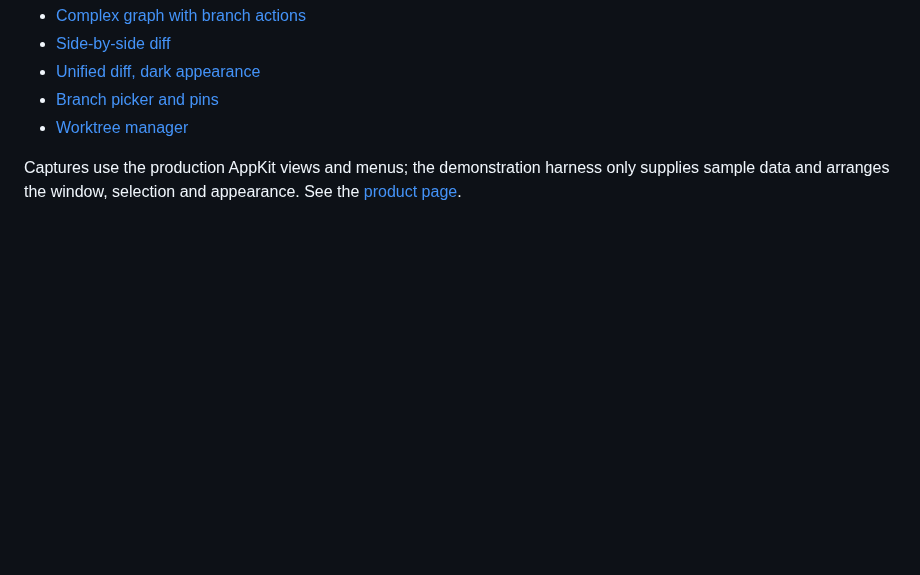
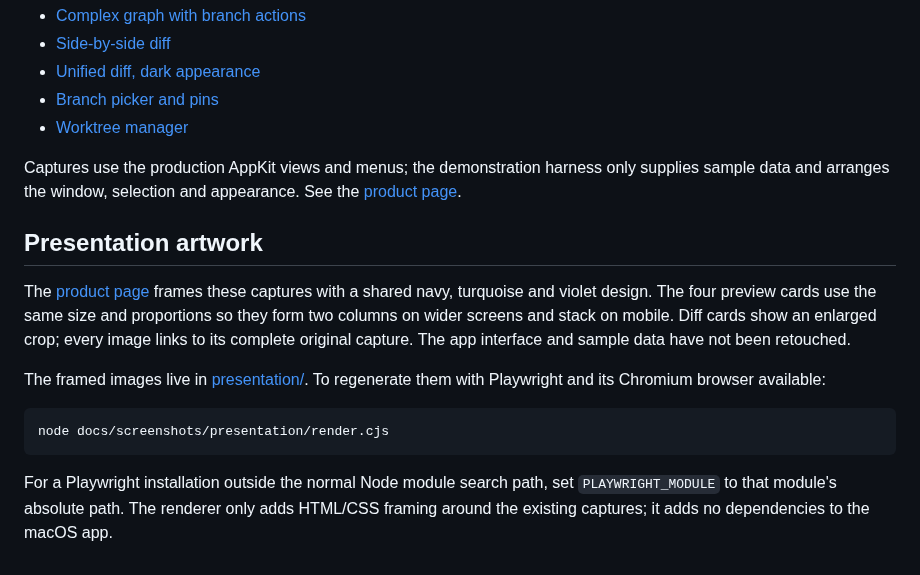
Before and after one commit to zapaz/gitgraph-lite, a Markdown page: docs/screenshots/README.md, the part around the change. GitHub-like rendering; blank space fills up the shorter version.

Commit message:
Design a framed screenshot showcase and responsive feature gallery

````diff
--- a/docs/screenshots/README.md
+++ b/docs/screenshots/README.md
@@ -9,3 +9,15 @@ These are real captures of GitGraph Lite 0.11.0 running a fictional **Atlas** re
 - [Worktree manager](worktrees.png)
 
 Captures use the production AppKit views and menus; the demonstration harness only supplies sample data and arranges the window, selection and appearance. See the [product page](../../README.md).
+
+## Presentation artwork
+
+The [product page](../../README.md) frames these captures with a shared navy, turquoise and violet design. The four preview cards use the same size and proportions so they form two columns on wider screens and stack on mobile. Diff cards show an enlarged crop; every image links to its complete original capture. The app interface and sample data have not been retouched.
+
+The framed images live in [presentation/](presentation/). To regenerate them with Playwright and its Chromium browser available:
+
+```sh
+node docs/screenshots/presentation/render.cjs
+```
+
+For a Playwright installation outside the normal Node module search path, set `PLAYWRIGHT_MODULE` to that module's absolute path. The renderer only adds HTML/CSS framing around the existing captures; it adds no dependencies to the macOS app.
````
Also changed, not shown: README.md (+15 -13 lines), docs/screenshots/presentation/branches.png (added), docs/screenshots/presentation/overview.png (added), docs/screenshots/presentation/side-by-side.png (added), docs/screenshots/presentation/unified.png (added), docs/screenshots/presentation/worktrees.png (added), 1 other file.
